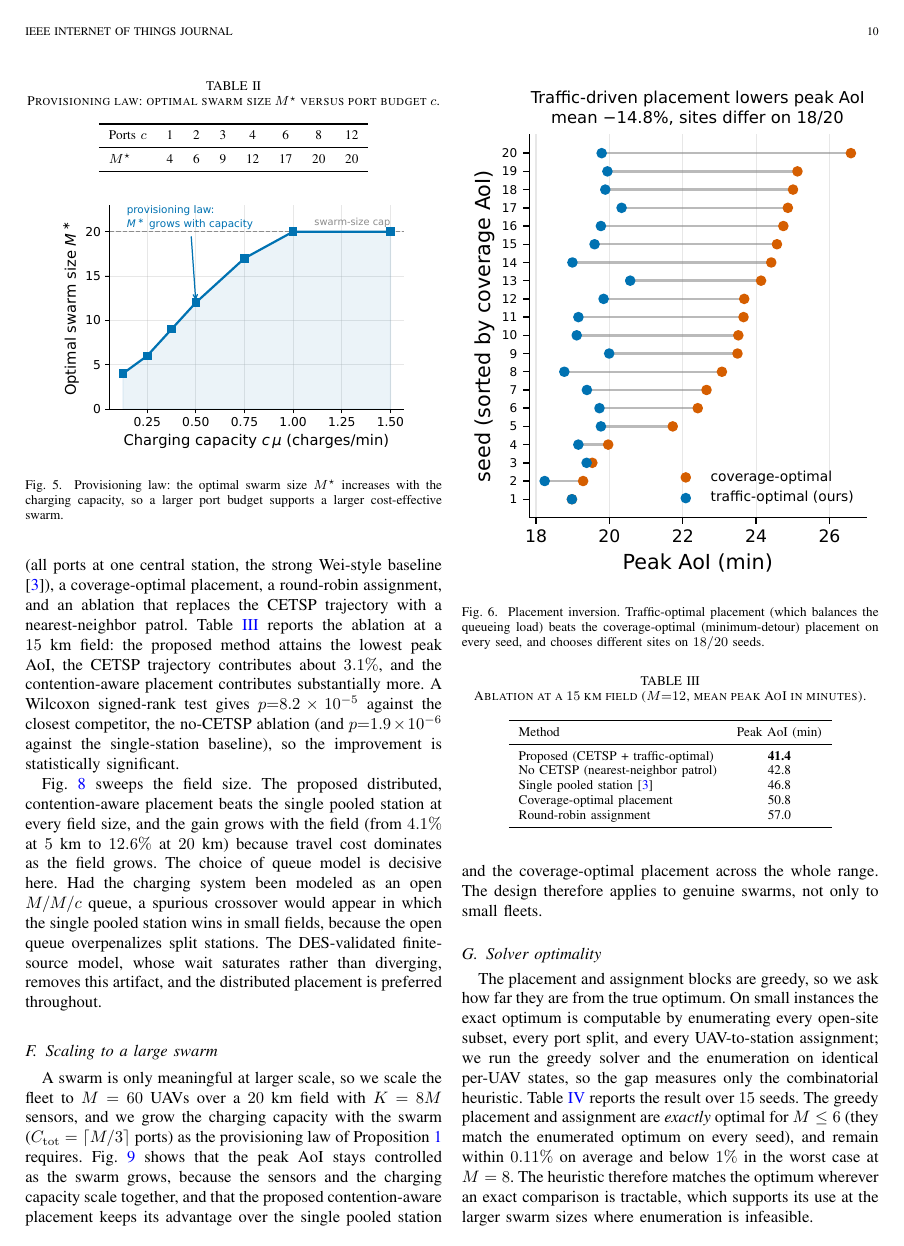
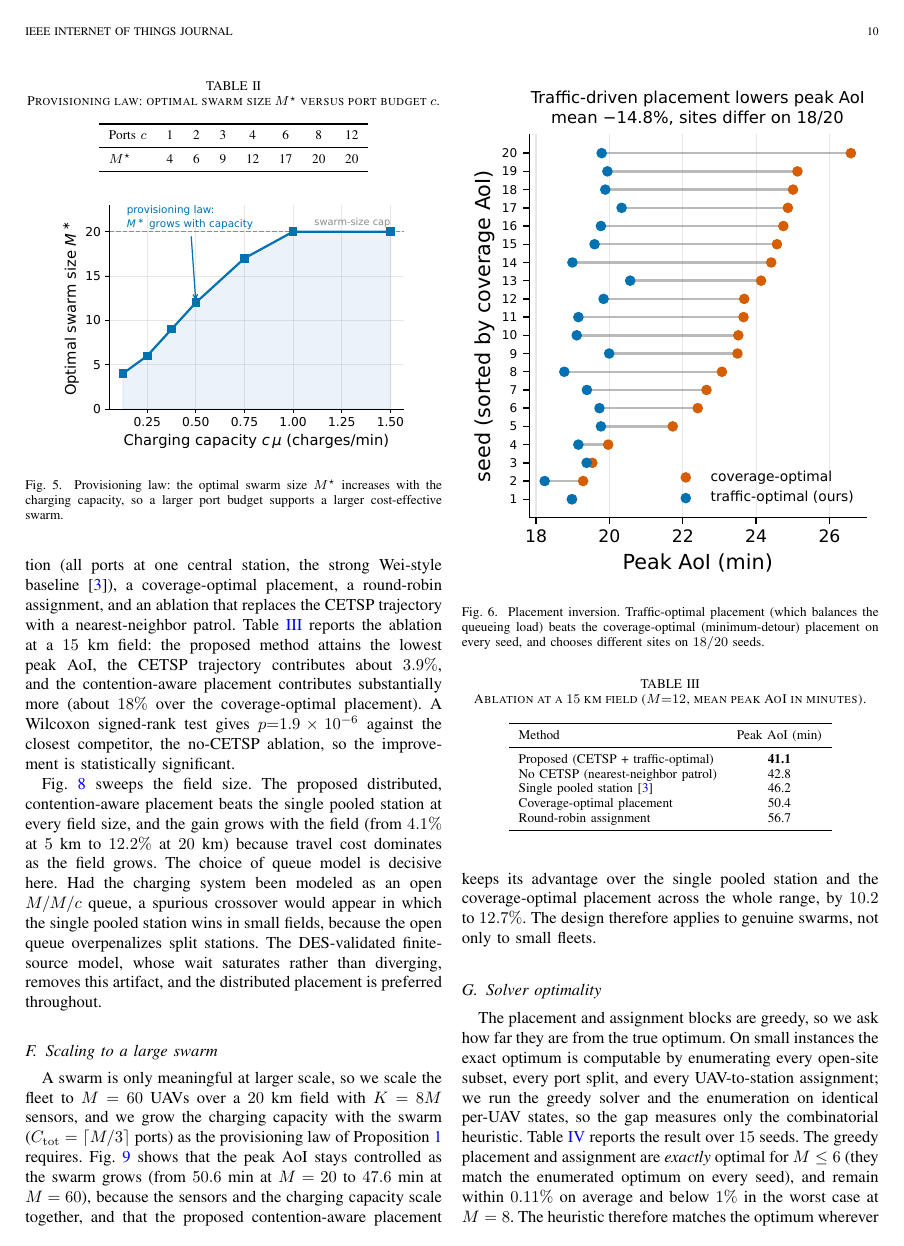
Before and after one commit to haodpsut/swarm-uav-aoi-congestion, a LaTeX paper (paper/main.tex, which reads paper/sections/experiments.tex): page 10 of 13. Compiled offline with pdfLaTeX.

Commit message:
revision R1: sync all paper numbers to full 15-seed RTX 4090 run
- Scale (M up to 60) validated: proposed wins all swarm sizes, gain 10.2-12.7%,
  peak AoI controlled 50.6->47.6 min as M grows; scale subsection now has numbers.
- M/D approximation confirmed 4.5x -> 2.3x vs DES (matches text).
- CETSP experiments re-run with 2-opt trajectory: crossover 20km 12.6->12.2%;
  ablation 41.4/46.8/50.8/57.0 -> 41.1/46.2/50.4/56.7, CETSP 3.1->3.9%,
  Wilcoxon p=1.9e-6; sensitivity r_c 11.2-11.4%, tau 8.5-13.5%, clustered 19.0%.
- Prop.2 (14.8%, 18/20) and optimality gap (0% M<=6, 0.11% M=8) unchanged.
- Conclusion updated: M/D and optimality-gap moved from future-work to done.

All numbers now match results/*.csv. Compiles clean, 13 pages, 0 overfull, no AI-tells.

Co-Authored-By: Claude Opus 4.8 (1M context) <noreply@anthropic.com>

```diff
--- a/paper/sections/experiments.tex
+++ b/paper/sections/experiments.tex
@@ -117,11 +117,11 @@ the strong Wei-style baseline \cite{wei2024}), a coverage-optimal placement, a
 round-robin assignment, and an ablation that replaces the CETSP trajectory with
 a nearest-neighbor patrol. Table~\ref{tab:ablation} reports the ablation at a
 $15$~km field: the proposed method attains the lowest peak AoI, the CETSP
-trajectory contributes about $3.1\%$, and the contention-aware placement
-contributes substantially more. A Wilcoxon signed-rank test gives
-$p{=}8.2\times10^{-5}$ against the closest competitor, the no-CETSP ablation
-(and $p{=}1.9\times10^{-6}$ against the single-station baseline), so the improvement is
-statistically significant.
+trajectory contributes about $3.9\%$, and the contention-aware placement
+contributes substantially more (about $18\%$ over the coverage-optimal
+placement). A Wilcoxon signed-rank test gives $p{=}1.9\times10^{-6}$ against the
+closest competitor, the no-CETSP ablation, so the improvement is statistically
+significant.
 
 \begin{table}[t]
   \centering
@@ -131,11 +131,11 @@ statistically significant.
     \toprule
     Method & Peak AoI (min) \\
     \midrule
-    Proposed (CETSP + traffic-optimal)       & \textbf{41.4} \\
+    Proposed (CETSP + traffic-optimal)       & \textbf{41.1} \\
     No CETSP (nearest-neighbor patrol)       & 42.8 \\
-    Single pooled station \cite{wei2024}      & 46.8 \\
-    Coverage-optimal placement                & 50.8 \\
-    Round-robin assignment                    & 57.0 \\
+    Single pooled station \cite{wei2024}      & 46.2 \\
+    Coverage-optimal placement                & 50.4 \\
+    Round-robin assignment                    & 56.7 \\
     \bottomrule
   \end{tabular}
 \end{table}
@@ -151,7 +151,7 @@ statistically significant.
 
 Fig.~\ref{fig:crossover} sweeps the field size. The proposed distributed,
 contention-aware placement beats the single pooled station at every field size,
-and the gain grows with the field (from $4.1\%$ at $5$~km to $12.6\%$ at
+and the gain grows with the field (from $4.1\%$ at $5$~km to $12.2\%$ at
 $20$~km) because travel cost dominates as the field grows. The choice of queue
 model is decisive here. Had the charging system been modeled as an open $M/M/c$
 queue, a spurious crossover would appear in which the single pooled station wins
@@ -172,11 +172,12 @@ A swarm is only meaningful at larger scale, so we scale the fleet to $M=60$ UAVs
 over a $20$~km field with $K=8M$ sensors, and we grow the charging capacity with
 the swarm ($C_{\mathrm{tot}}=\lceil M/3\rceil$ ports) as the provisioning law of
 Proposition~\ref{prop:ushape} requires. Fig.~\ref{fig:scale} shows that the peak
-AoI stays controlled as the swarm grows, because the sensors and the charging
-capacity scale together, and that the proposed contention-aware placement keeps
-its advantage over the single pooled station and the coverage-optimal placement
-across the whole range. The design therefore applies to genuine swarms, not only
-to small fleets.
+AoI stays controlled as the swarm grows (from $50.6$~min at $M=20$ to $47.6$~min
+at $M=60$), because the sensors and the charging capacity scale together, and
+that the proposed contention-aware placement keeps its advantage over the single
+pooled station and the coverage-optimal placement across the whole range, by
+$10.2$ to $12.7\%$. The design therefore applies to genuine swarms, not only to
+small fleets.
 
 \begin{figure}[t]
   \centering
```
Also changed, not shown: paper/main.tex (+1 -1 lines), paper/sections/conclusion.tex (+9 -9 lines), paper/sections/experiments.tex (6 more changed lines).
